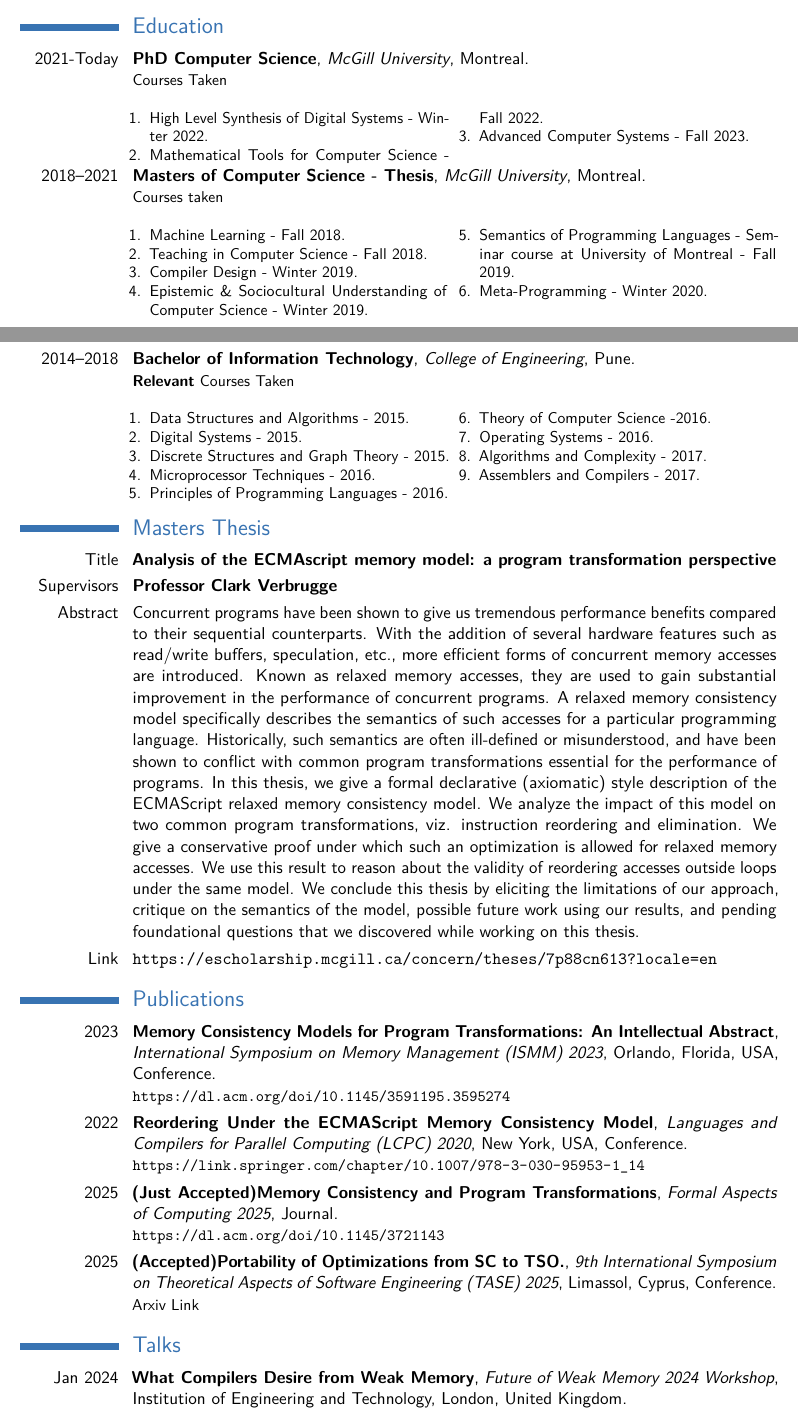
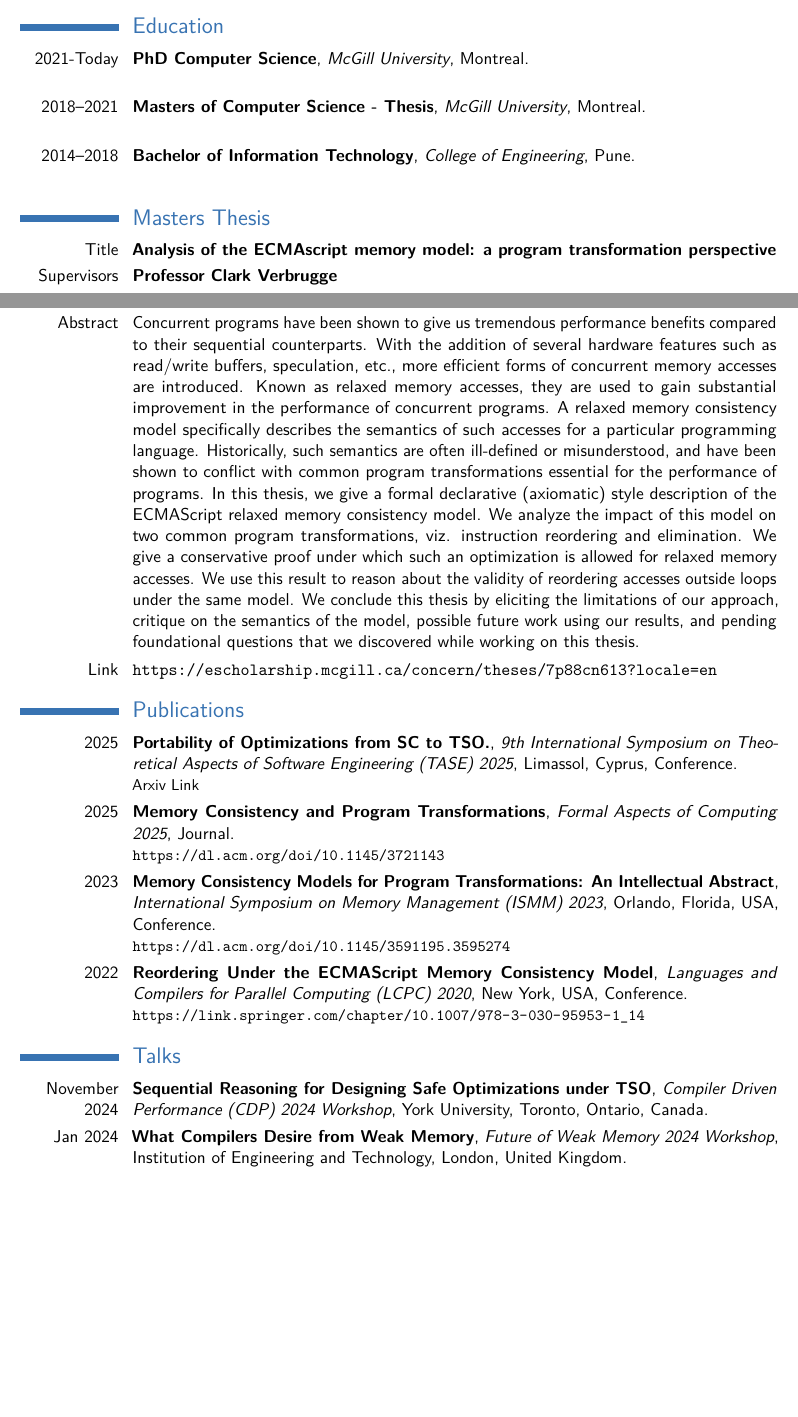
Before and after one commit to jaag5678/CV_stuff, a LaTeX CV (UpdatedCV/cv_7.tex, which reads UpdatedCV/education.tex, UpdatedCV/publications.tex, UpdatedCV/talks.tex): two parts of pages 1 and 2 of 6 before the commit and two parts of pages 1 and 2 of 5 after it, joined at a grey line, cut so that both start at the same text, the shorter picture padded with empty space. Compiled offline with pdfLaTeX.

Commit message:
minor update

```diff
--- a/UpdatedCV/education.tex
+++ b/UpdatedCV/education.tex
@@ -12,15 +12,15 @@
         {}
         {
         {
-            Courses Taken
-            \begin{multicols}{2}
-                \begin{enumerate}
-                  \item High Level Synthesis of Digital Systems - Winter 2022.
-                  \item Mathematical Tools for Computer Science - Fall 2022.
-                  \item Advanced Computer Systems - Fall 2023.
-                \end{enumerate}
-            \end{multicols}
-              }
+            %Courses Taken
+            %\begin{multicols}{2}
+            %    \begin{enumerate}
+            %      \item High Level Synthesis of Digital Systems - Winter 2022.
+            %      \item Mathematical Tools for Computer Science - Fall 2022.
+            %      \item Advanced Computer Systems - Fall 2023.
+            %    \end{enumerate}
+            %\end{multicols}
+        }
     }  % Arguments not required can be left empty
 
     \cventry
@@ -30,17 +30,17 @@
         {Montreal}
         {}
         {
-            Courses taken
-            \begin{multicols}{2}
-                \begin{enumerate}
-                  \item Machine Learning - Fall 2018.
-                  \item Teaching in Computer Science - Fall 2018.
-                  \item Compiler Design - Winter 2019.
-                  \item Epistemic \& Sociocultural Understanding of Computer Science - Winter 2019.
-                  \item Semantics of Programming Languages - Seminar course at University of Montreal - Fall 2019.
-                  \item Meta-Programming - Winter 2020.
-                \end{enumerate}
-            \end{multicols}
+            %Courses taken
+            %\begin{multicols}{2}
+            %    \begin{enumerate}
+            %      \item Machine Learning - Fall 2018.
+            %      \item Teaching in Computer Science - Fall 2018.
+            %      \item Compiler Design - Winter 2019.
+            %      \item Epistemic \& Sociocultural Understanding of Computer Science - Winter 2019.
+            %      \item Semantics of Programming Languages - Seminar course at University of Montreal - Fall 2019.
+            %      \item Meta-Programming - Winter 2020.
+            %    \end{enumerate}
+            %\end{multicols}
         }  % Arguments not required can be left empty
 
     \cventry
@@ -50,20 +50,20 @@
         {Pune}
         {}
         {
-            \textbf{Relevant} Courses Taken
-            \begin{multicols}{2}
-                \begin{enumerate}
-                    \item Data Structures and Algorithms - 2015.
-                    \item Digital Systems - 2015.
-                    \item Discrete Structures and Graph Theory - 2015.
-                    \item Microprocessor Techniques - 2016.
-                    \item Principles of Programming Languages - 2016.
-                    \item Theory of Computer Science -2016.
-                    \item Operating Systems - 2016.
-                    \item Algorithms and Complexity - 2017.
-                    \item Assemblers and Compilers - 2017.
-                \end{enumerate}
-            \end{multicols}
+            %\textbf{Relevant} Courses Taken
+            %\begin{multicols}{2}
+            %    \begin{enumerate}
+            %        \item Data Structures and Algorithms - 2015.
+            %        \item Digital Systems - 2015.
+            %        \item Discrete Structures and Graph Theory - 2015.
+            %        \item Microprocessor Techniques - 2016.
+            %        \item Principles of Programming Languages - 2016.
+            %        \item Theory of Computer Science -2016.
+            %        \item Operating Systems - 2016.
+            %        \item Algorithms and Complexity - 2017.
+            %        \item Assemblers and Compilers - 2017.
+            %    \end{enumerate}
+            %\end{multicols}
         }
 
 \section{Masters Thesis}
--- a/UpdatedCV/publications.tex
+++ b/UpdatedCV/publications.tex
@@ -1,5 +1,21 @@
 
 \section{Publications}
+
+\cventry
+{2025}
+{Portability of Optimizations from SC to TSO.}
+{9th International Symposium on Theoretical Aspects of Software Engineering (TASE) 2025}
+{Limassol, Cyprus}
+{Conference}
+{\href{https://arxiv.org/abs/2504.17646}{Arxiv Link}}
+
+\cventry
+{2025}
+{Memory Consistency and Program Transformations}
+{Formal Aspects of Computing 2025}
+{}
+{Journal}
+{\url{https://dl.acm.org/doi/10.1145/3721143}}
 
 \cventry
 {2023}
@@ -9,20 +25,10 @@
 {Conference}
 {\url{https://dl.acm.org/doi/10.1145/3591195.3595274}}
 
-\cventry{2022}{Reordering Under the ECMAScript Memory Consistency Model}{Languages and Compilers for Parallel Computing (LCPC) 2020}{New York, USA}{Conference}{\url{https://link.springer.com/chapter/10.1007/978-3-030-95953-1_14}}
-
 \cventry
-{2025}
-{(Just Accepted)Memory Consistency and Program Transformations}
-{Formal Aspects of Computing 2025}
-{}
-{Journal}
-{\url{https://dl.acm.org/doi/10.1145/3721143}}
-
-\cventry
-{2025}
-{(Accepted)Portability of Optimizations from SC to TSO.}
-{9th International Symposium on Theoretical Aspects of Software Engineering (TASE) 2025}
-{Limassol, Cyprus}
+{2022}
+{Reordering Under the ECMAScript Memory Consistency Model}
+{Languages and Compilers for Parallel Computing (LCPC) 2020}
+{New York, USA}
 {Conference}
-{\href{https://arxiv.org/abs/2504.17646}{Arxiv Link}}
+{\url{https://link.springer.com/chapter/10.1007/978-3-030-95953-1_14}}
--- a/UpdatedCV/talks.tex
+++ b/UpdatedCV/talks.tex
@@ -1,4 +1,13 @@
 \section{Talks}
+
+    \cventry
+        {November 2024}
+        {Sequential Reasoning for Designing Safe Optimizations under TSO}
+        {Compiler Driven Performance (CDP) 2024 Workshop}
+        {York University, Toronto, Ontario, Canada}
+        {}
+        {}
+
 
     \cventry
         {Jan 2024}
@@ -29,7 +38,7 @@
     \cventry
         {Nov 2022}
         {Memory Consistency and Program Transformations}
-        {Compiler Driven Performance (CDP) 2022}
+        {Compiler Driven Performance (CDP) 2022 Workshop}
         {Toronto, Canada}
         {}
         {}
```
Also changed, not shown: UpdatedCV/attendance.tex (+3 -0 lines), UpdatedCV/awards.tex (+1 -1 lines), UpdatedCV/cv_7.pdf (added), 3 other files.
